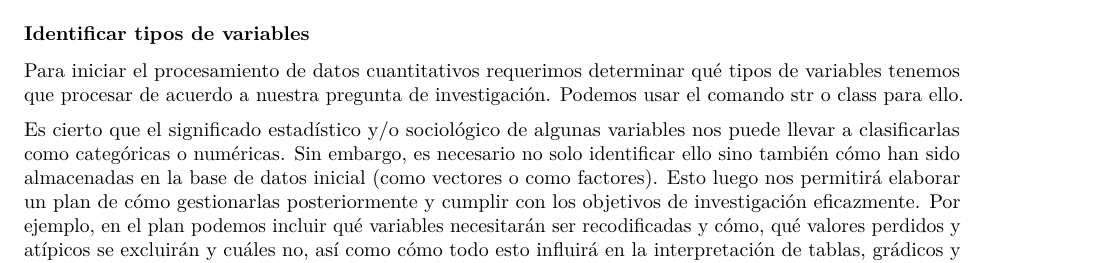
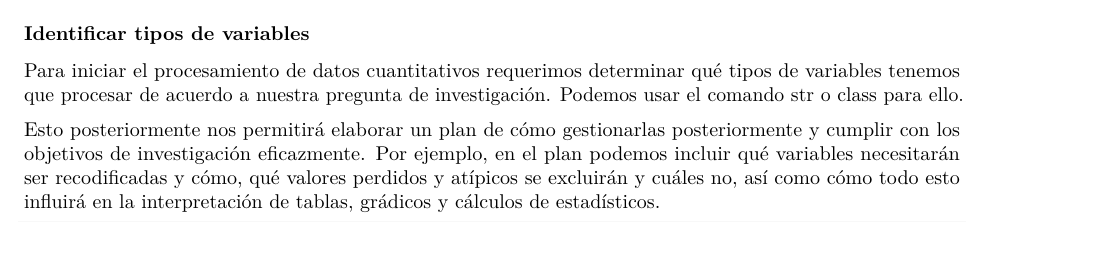
Before and after one commit to CiroCastro7/Taller-de-Procesamiento-de-Datos-2024-1---Comisi-n-Ciro-Castro, an R Markdown document (Sesión 2_RMD/Ficha 8_29mayo.Rmd): part of page 2 of 9, cut so that both start at the same text. Rendered offline with R 4.5, knitr and Pandoc, then LaTeX, with nearby package versions; some code elsewhere in the file could not run offline.

Commit message:
Update Ficha 8_29mayo.Rmd

````diff
--- a/Sesión 2_RMD/Ficha 8_29mayo.Rmd
+++ b/Sesión 2_RMD/Ficha 8_29mayo.Rmd
@@ -57,7 +57,7 @@ table(IIF2023$P11_1_Rp01)
 
 Para iniciar el procesamiento de datos cuantitativos requerimos determinar qué tipos de variables tenemos que procesar de acuerdo a nuestra pregunta de investigación. Podemos usar el comando str o class para ello.
 
-Es cierto que el significado estadístico y/o sociológico de algunas variables nos puede llevar a clasificarlas como categóricas o numéricas. Sin embargo, es necesario no solo identificar ello sino también cómo han sido almacenadas en la base de datos inicial (como vectores o como factores). Esto luego nos permitirá elaborar un plan de cómo gestionarlas posteriormente y cumplir con los objetivos de investigación eficazmente. Por ejemplo, en el plan podemos incluir qué variables necesitarán ser recodificadas y cómo, qué valores perdidos y atípicos se excluirán y cuáles no, así como cómo todo esto influirá en la interpretación de tablas, grádicos y cálculos de estadísticos.
+Esto posteriormente nos permitirá elaborar un plan de cómo gestionarlas posteriormente y cumplir con los objetivos de investigación eficazmente. Por ejemplo, en el plan podemos incluir qué variables necesitarán ser recodificadas y cómo, qué valores perdidos y atípicos se excluirán y cuáles no, así como cómo todo esto influirá en la interpretación de tablas, grádicos y cálculos de estadísticos.
 
 ```{r}
 
````
